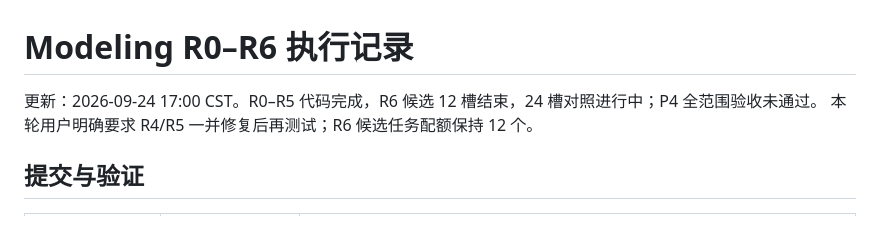
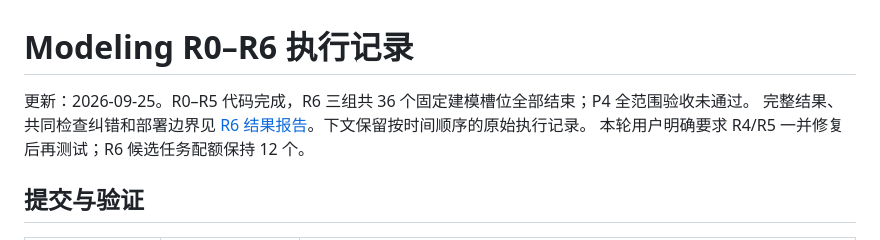
Before and after one commit to stone-SJH/game, a Markdown page: knowledgebase/worker-modeling-r0-r6-execution.md, the part around the change. Rendered like a GitHub page.

Commit message:
docs(worker): close fixed R6 diagnostics with failed release gate

```diff
--- a/knowledgebase/worker-modeling-r0-r6-execution.md
+++ b/knowledgebase/worker-modeling-r0-r6-execution.md
@@ -1,6 +1,7 @@
 # Modeling R0–R6 执行记录
 
-更新：2026-09-24 17:00 CST。R0–R5 代码完成，R6 候选 12 槽结束，24 槽对照进行中；P4 全范围验收未通过。
+更新：2026-09-25。R0–R5 代码完成，R6 三组共 36 个固定建模槽位全部结束；P4 全范围验收未通过。
+完整结果、共同检查纠错和部署边界见 [R6 结果报告](worker-modeling-r6-results-20260925.md)。下文保留按时间顺序的原始执行记录。
 本轮用户明确要求 R4/R5 一并修复后再测试；R6 候选任务配额保持 12 个。
 
 ## 提交与验证
```
Also changed, not shown: knowledgebase/worker-modeling-r6-results-20260925.md (added, +114 -0 lines).
